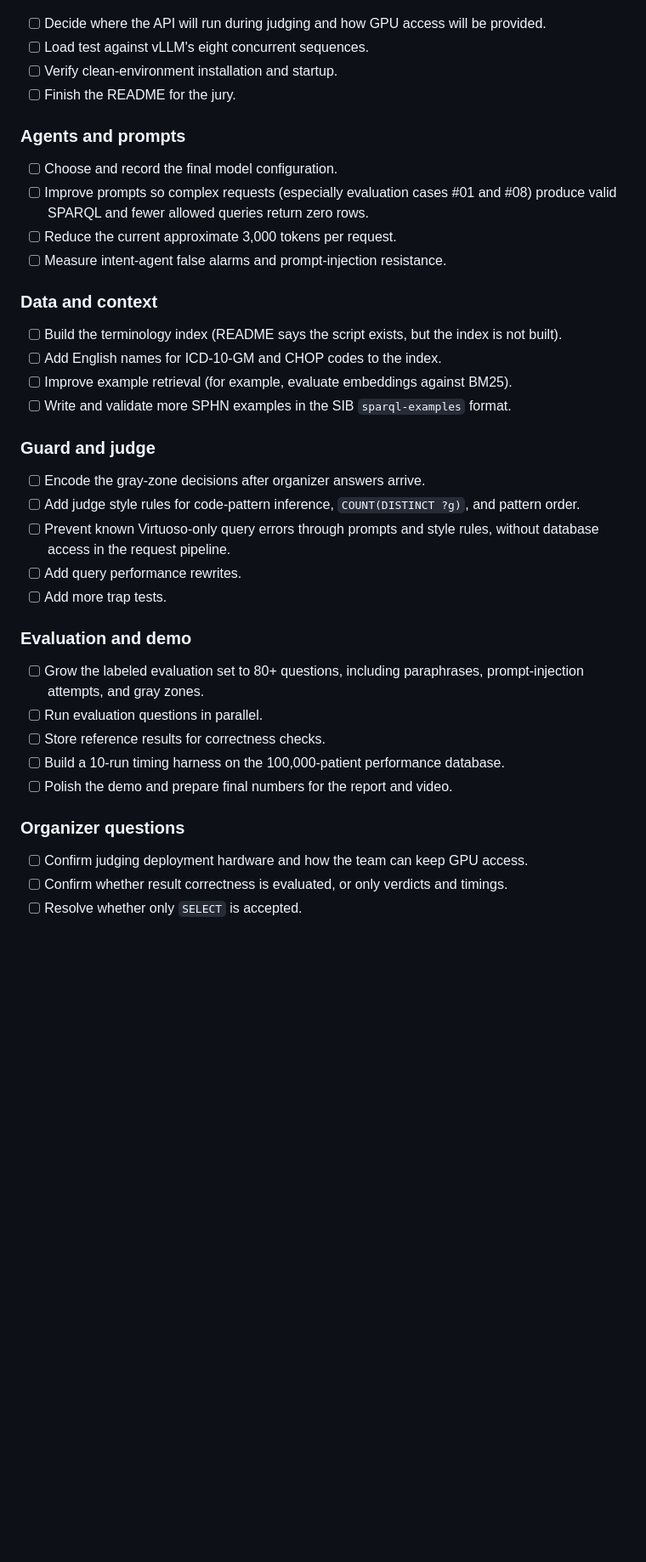
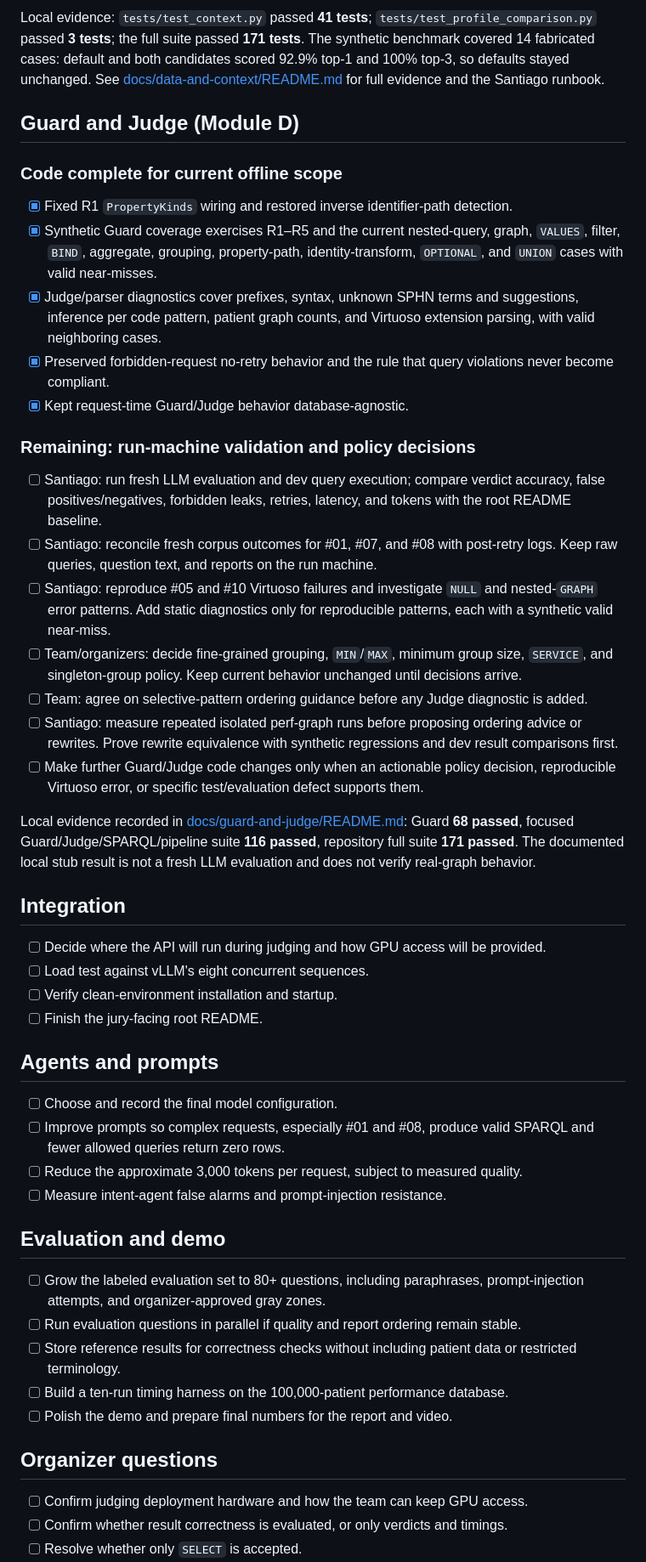
Before and after one commit to neural-wave/ch-EpsilonDev, a Markdown page: todo.md, the part around one of its changes. Shown at 85% size. Rendered like a GitHub page; blank space fills up the shorter version.

Commit message:
Update project status checklist

```diff
--- a/todo.md
+++ b/todo.md
@@ -21,40 +39,50 @@ Status checked against `README.md`, the repository map, the base pipeline plan,
+Local evidence: `tests/test_context.py` passed **41 tests**; `tests/test_profile_comparison.py` passed **3 tests**; the full suite passed **171 tests**. The synthetic benchmark covered 14 fabricated cases: default and both candidates scored 92.9% top-1 and 100% top-3, so defaults stayed unchanged. See [docs/data-and-context/README.md](docs/data-and-context/README.md) for full evidence and the Santiago runbook.
+
+## Guard and Judge (Module D)
+
+### Code complete for current offline scope
+
+- [x] Fixed R1 `PropertyKinds` wiring and restored inverse identifier-path detection.
+- [x] Synthetic Guard coverage exercises R1–R5 and the current nested-query, graph, `VALUES`, filter, `BIND`, aggregate, grouping, property-path, identity-transform, `OPTIONAL`, and `UNION` cases with valid near-misses.
+- [x] Judge/parser diagnostics cover prefixes, syntax, unknown SPHN terms and suggestions, inference per code pattern, patient graph counts, and Virtuoso extension parsing, with valid neighboring cases.
+- [x] Preserved forbidden-request no-retry behavior and the rule that query violations never become compliant.
+- [x] Kept request-time Guard/Judge behavior database-agnostic.
+
+### Remaining: run-machine validation and policy decisions
+
+- [ ] Santiago: run fresh LLM evaluation and dev query execution; compare verdict accuracy, false positives/negatives, forbidden leaks, retries, latency, and tokens with the root README baseline.
+- [ ] Santiago: reconcile fresh corpus outcomes for #01, #07, and #08 with post-retry logs. Keep raw queries, question text, and reports on the run machine.
+- [ ] Santiago: reproduce #05 and #10 Virtuoso failures and investigate `NULL` and nested-`GRAPH` error patterns. Add static diagnostics only for reproducible patterns, each with a synthetic valid near-miss.
+- [ ] Team/organizers: decide fine-grained grouping, `MIN`/`MAX`, minimum group size, `SERVICE`, and singleton-group policy. Keep current behavior unchanged until decisions arrive.
+- [ ] Team: agree on selective-pattern ordering guidance before any Judge diagnostic is added.
+- [ ] Santiago: measure repeated isolated perf-graph runs before proposing ordering advice or rewrites. Prove rewrite equivalence with synthetic regressions and dev result comparisons first.
+- [ ] Make further Guard/Judge code changes only when an actionable policy decision, reproducible Virtuoso error, or specific test/evaluation defect supports them.
+
+Local evidence recorded in [docs/guard-and-judge/README.md](docs/guard-and-judge/README.md): Guard **68 passed**, focused Guard/Judge/SPARQL/pipeline suite **116 passed**, repository full suite **171 passed**. The documented local stub result is not a fresh LLM evaluation and does not verify real-graph behavior.
+
+## Integration
 
 - [ ] Decide where the API will run during judging and how GPU access will be provided.
 - [ ] Load test against vLLM's eight concurrent sequences.
 - [ ] Verify clean-environment installation and startup.
-- [ ] Finish the README for the jury.
+- [ ] Finish the jury-facing root README.
 
-### Agents and prompts
+## Agents and prompts
 
 - [ ] Choose and record the final model configuration.
-- [ ] Improve prompts so complex requests (especially evaluation cases #01 and #08) produce valid SPARQL and fewer allowed queries return zero rows.
-- [ ] Reduce the current approximate 3,000 tokens per request.
+- [ ] Improve prompts so complex requests, especially #01 and #08, produce valid SPARQL and fewer allowed queries return zero rows.
+- [ ] Reduce the approximate 3,000 tokens per request, subject to measured quality.
 - [ ] Measure intent-agent false alarms and prompt-injection resistance.
 
-### Data and context
+## Evaluation and demo
 
-- [ ] Build the terminology index (README says the script exists, but the index is not built).
-- [ ] Add English names for ICD-10-GM and CHOP codes to the index.
-- [ ] Improve example retrieval (for example, evaluate embeddings against BM25).
-- [ ] Write and validate more SPHN examples in the SIB `sparql-examples` format.
-
-### Guard and judge
-
-- [ ] Encode the gray-zone decisions after organizer answers arrive.
-- [ ] Add judge style rules for code-pattern inference, `COUNT(DISTINCT ?g)`, and pattern order.
-- [ ] Prevent known Virtuoso-only query errors through prompts and style rules, without database access in the request pipeline.
-- [ ] Add query performance rewrites.
-- [ ] Add more trap tests.
-
-### Evaluation and demo
-
-- [ ] Grow the labeled evaluation set to 80+ questions, including paraphrases, prompt-injection attempts, and gray zones.
-- [ ] Run evaluation questions in parallel.
-- [ ] Store reference results for correctness checks.
-- [ ] Build a 10-run timing harness on the 100,000-patient performance database.
+- [ ] Grow the labeled evaluation set to 80+ questions, including paraphrases, prompt-injection attempts, and organizer-approved gray zones.
+- [ ] Run evaluation questions in parallel if quality and report ordering remain stable.
+- [ ] Store reference results for correctness checks without including patient data or restricted terminology.
+- [ ] Build a ten-run timing harness on the 100,000-patient performance database.
 - [ ] Polish the demo and prepare final numbers for the report and video.
 
-### Organizer questions
+## Organizer questions
 
 - [ ] Confirm judging deployment hardware and how the team can keep GPU access.
 - [ ] Confirm whether result correctness is evaluated, or only verdicts and timings.
```
Also changed, not shown: other parts of todo.md (+31 -11 lines).
